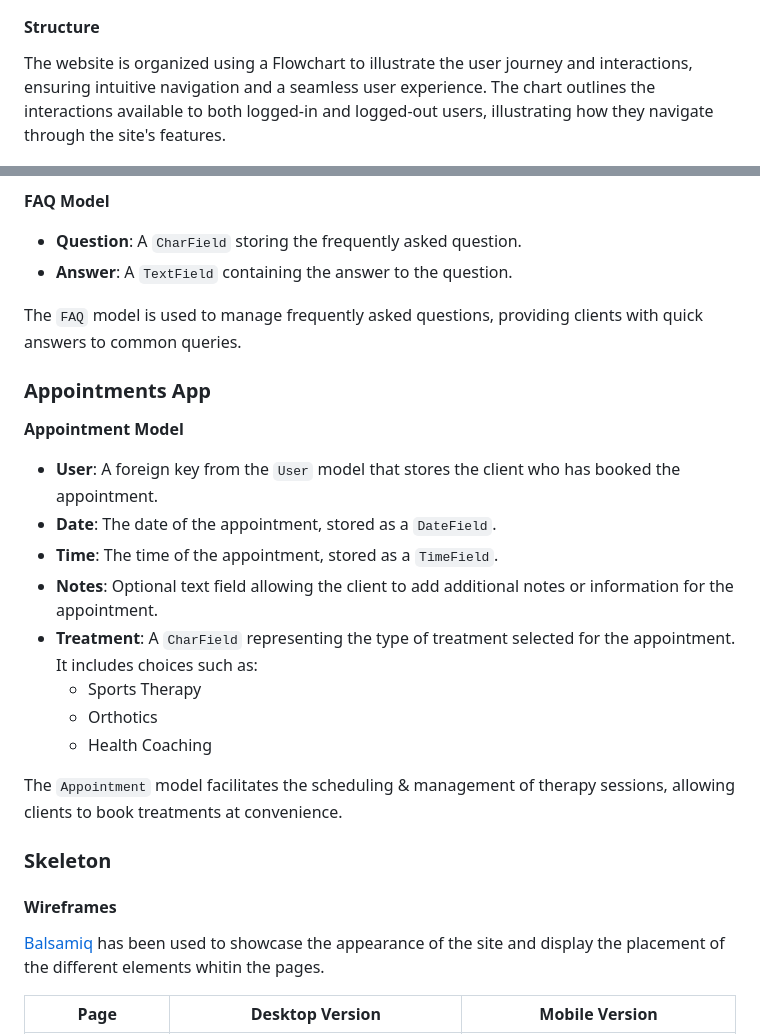
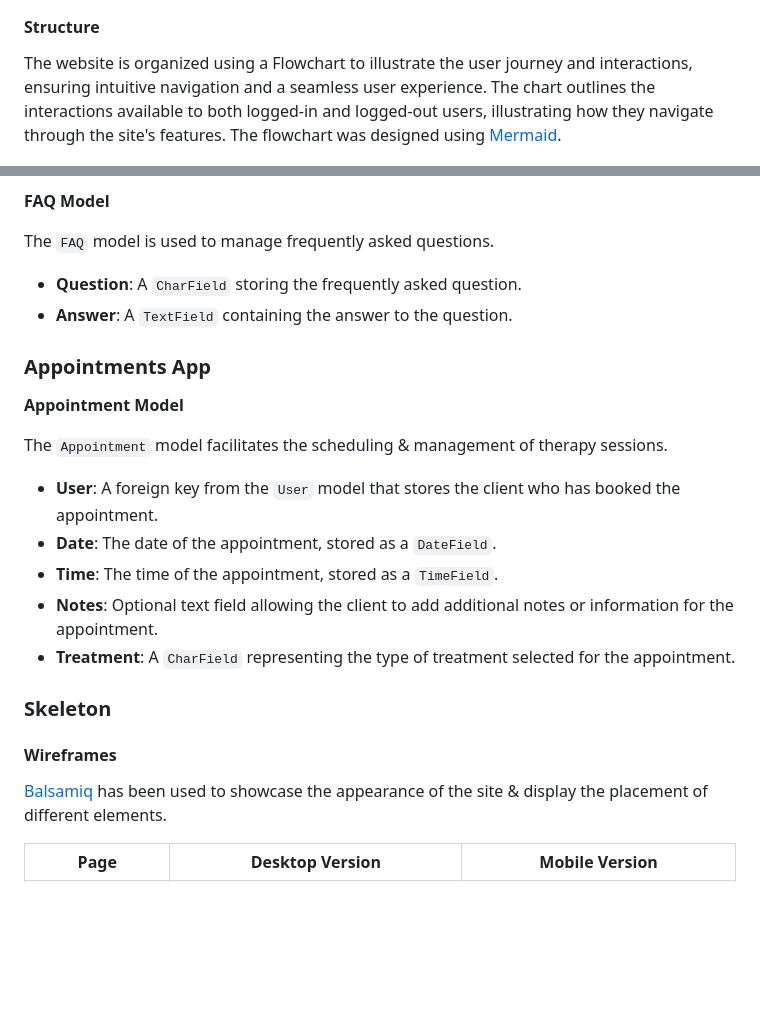
Before and after one commit to Alvor1991/PP4-Physio, a Markdown page: README.md, 2 parts joined by grey strips. Drawn GitHub-style; blank space fills up the shorter version.

```diff
--- a/README.md
+++ b/README.md
@@ -117,7 +117,7 @@ GitHub projects were used as a project management tool with a Kanban board to tr
 
 #### Structure
 
-The website is organized using a Flowchart to illustrate the user journey and interactions, ensuring intuitive navigation and a seamless user experience. The chart outlines the interactions available to both logged-in and logged-out users, illustrating how they navigate through the site's features.
+The website is organized using a Flowchart to illustrate the user journey and interactions, ensuring intuitive navigation and a seamless user experience. The chart outlines the interactions available to both logged-in and logged-out users, illustrating how they navigate through the site's features. The flowchart was designed using [Mermaid](https://mermaid.js.org/).
 
 ![Sports Therapy Booking website map](assets/readme_files/flowchart.png)
 
@@ -190,31 +191,28 @@ Each treatment offered by the therapist is detailed in the `Treatment` model, wh
 
 **FAQ Model**
 
+The `FAQ` model is used to manage frequently asked questions.
+
 * **Question**: A `CharField` storing the frequently asked question.
 * **Answer**: A `TextField` containing the answer to the question.
-
-The `FAQ` model is used to manage frequently asked questions, providing clients with quick answers to common queries.
 
 ### Appointments App
 
 **Appointment Model**
 
+The `Appointment` model facilitates the scheduling & management of therapy sessions.
+
 * **User**: A foreign key from the `User` model that stores the client who has booked the appointment.
 * **Date**: The date of the appointment, stored as a `DateField`.
 * **Time**: The time of the appointment, stored as a `TimeField`.
 * **Notes**: Optional text field allowing the client to add additional notes or information for the appointment.
-* **Treatment**: A `CharField` representing the type of treatment selected for the appointment. It includes choices such as:
-  * Sports Therapy
-  * Orthotics
-  * Health Coaching
-
-The `Appointment` model facilitates the scheduling & management of therapy sessions, allowing clients to book treatments at convenience.
+* **Treatment**: A `CharField` representing the type of treatment selected for the appointment.
 
 ### Skeleton
 
 #### Wireframes
 
-[Balsamiq](https://balsamiq.com/) has been used to showcase the appearance of the site and display the placement of the different elements whitin the pages.
+[Balsamiq](https://balsamiq.com/) has been used to showcase the appearance of the site & display the placement of different elements.
 
 Page | Desktop Version | Mobile Version
 --- | --- | ---
```
Also changed, not shown: other parts of README.md (+15 -14 lines), assets/readme_files/erdiagram.png (added).
